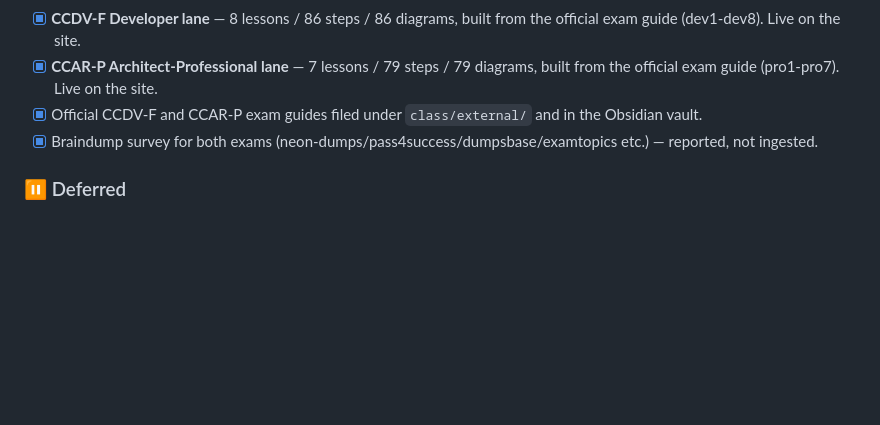
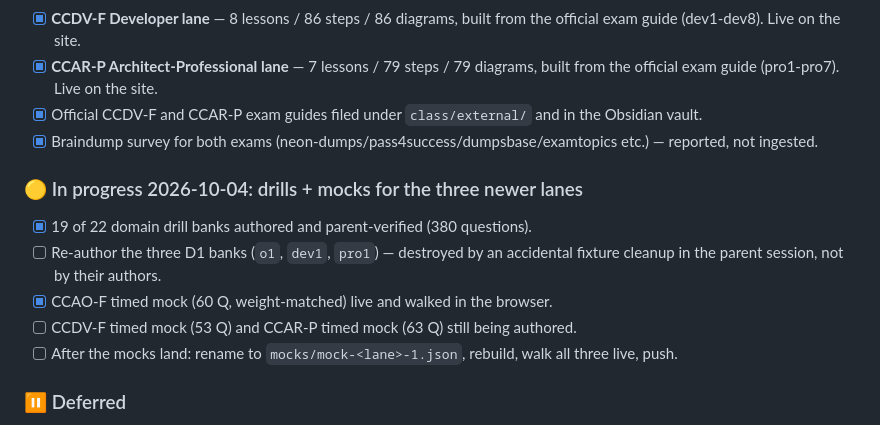
Before and after one commit to moltbagus/ccaf2026, a Markdown page: kanban.md, the part around the change. Drawn GitHub-style; blank space fills up the shorter version.

Commit message:
kanban: drill-bank and mock progress for the new lanes

```diff
--- a/kanban.md
+++ b/kanban.md
@@ -41,6 +41,13 @@
 - [x] Official CCDV-F and CCAR-P exam guides filed under `class/external/` and in the Obsidian vault.
 - [x] Braindump survey for both exams (neon-dumps/pass4success/dumpsbase/examtopics etc.) — reported, not ingested.
 
+### 🟡 In progress 2026-10-04: drills + mocks for the three newer lanes
+- [x] 19 of 22 domain drill banks authored and parent-verified (380 questions).
+- [ ] Re-author the three D1 banks (`o1`, `dev1`, `pro1`) — destroyed by an accidental fixture cleanup in the parent session, not by their authors.
+- [x] CCAO-F timed mock (60 Q, weight-matched) live and walked in the browser.
+- [ ] CCDV-F timed mock (53 Q) and CCAR-P timed mock (63 Q) still being authored.
+- [ ] After the mocks land: rename to `mocks/mock-<lane>-1.json`, rebuild, walk all three live, push.
+
 ### ⏸ Deferred
 - [ ] Refresh the Obsidian `Learning/CCAF/Class/` master-note mirrors — they were mirrored 2026-09-19 and predate the video-series merges (D1 17->27 steps etc.)
 
```
